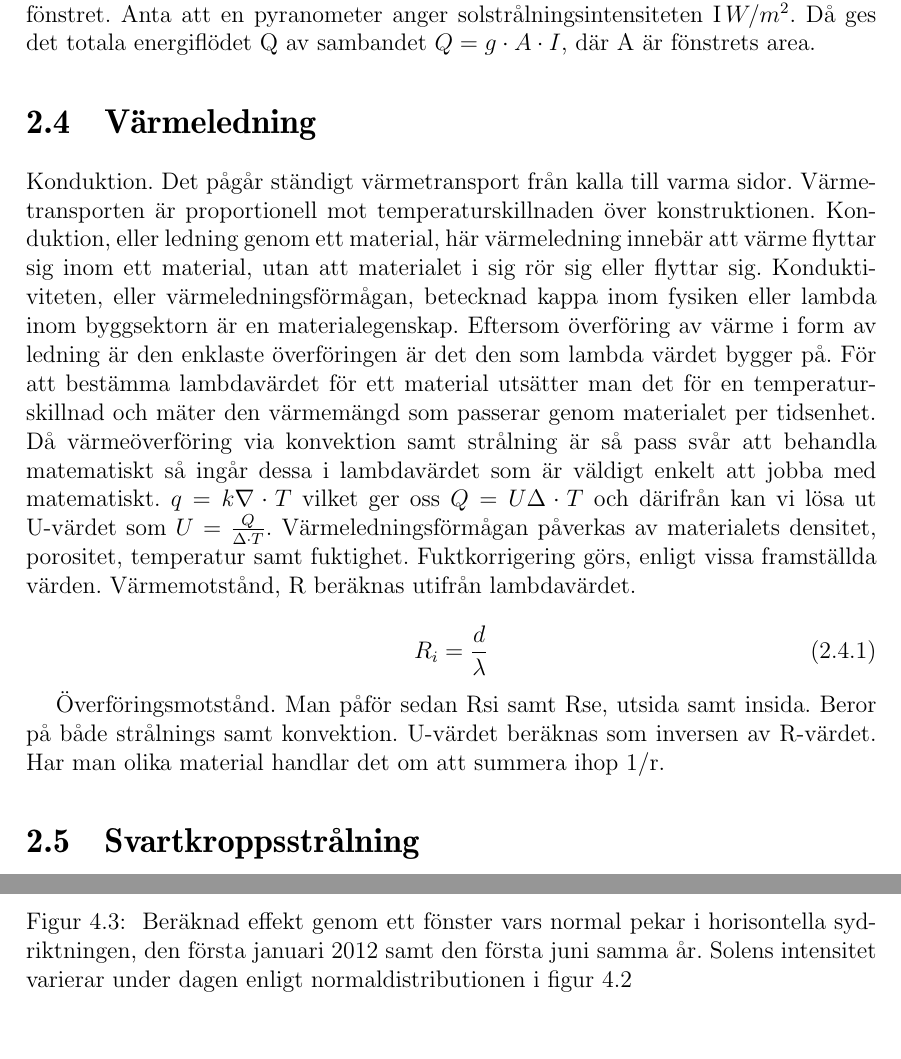
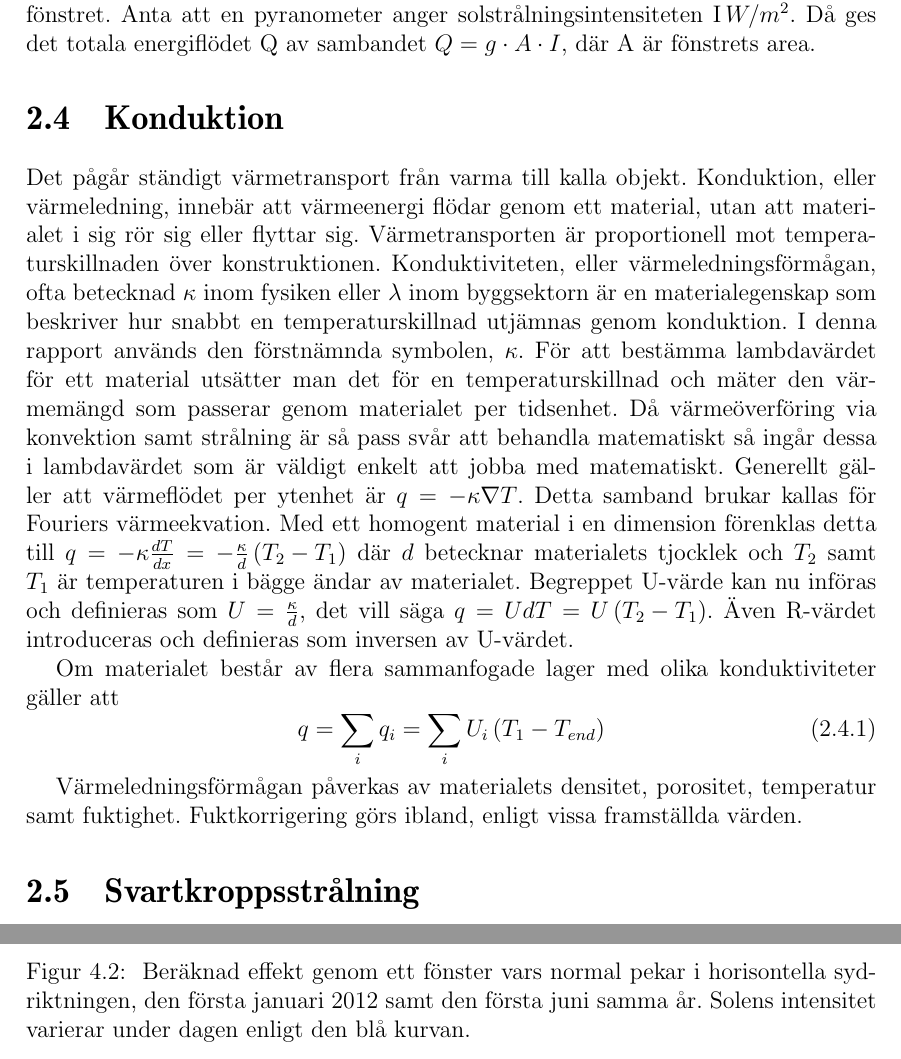
Before and after one commit to danstaby/stabilisera-temperatur, a LaTeX document (report/report.tex, which reads report/sections/heatconduction.tex, report/sections/sunthroughwindowsresult.tex): two parts of pages 17 and 37 of 48 before the commit and two parts of pages 17 and 36 of 47 after it, joined at a grey line, cut so that both start at the same text. Compiled offline with pdfLaTeX.

Commit message:
Changed suntrhoughwindows images and fixed compilation errors

```diff
--- a/report/sections/heatconduction.tex
+++ b/report/sections/heatconduction.tex
@@ -1,8 +1,11 @@
-\section{Värmeledning}\label{sec:heatconduction}
-Konduktion. Det pågår ständigt värmetransport från kalla till varma sidor. Värmetransporten är proportionell mot temperaturskillnaden över konstruktionen. Konduktion, eller ledning genom ett material, här värmeledning innebär att värme flyttar sig inom ett material, utan att materialet i sig rör sig eller flyttar sig. Konduktiviteten, eller värmeledningsförmågan, betecknad kappa inom fysiken eller lambda inom byggsektorn är en materialegenskap. Eftersom överföring av värme i form av ledning är den enklaste överföringen är det den som lambda värdet bygger på. För att bestämma lambdavärdet för ett material utsätter man det för en temperaturskillnad och mäter den värmemängd som passerar genom materialet per tidsenhet. Då värmeöverföring via konvektion samt strålning är så pass svår att behandla matematiskt så ingår dessa i lambdavärdet som är väldigt enkelt att jobba med matematiskt. $q=k \nabla \cdot T$ vilket ger oss $Q=U \Delta \cdot T$ och därifrån kan vi lösa ut U-värdet som $U = \frac{Q}{\Delta\cdot T}$. Värmeledningsförmågan påverkas av materialets densitet, porositet, temperatur samt fuktighet. Fuktkorrigering görs, enligt vissa framställda värden. Värmemotstånd, R beräknas utifrån lambdavärdet.
+\section{Konduktion}\label{sec:heatconduction}
 
+Det pågår ständigt värmetransport från varma till kalla objekt. Konduktion, eller värmeledning, innebär att värmeenergi flödar genom ett material, utan att materialet i sig rör sig eller flyttar sig. Värmetransporten är proportionell mot temperaturskillnaden över konstruktionen. Konduktiviteten, eller värmeledningsförmågan, ofta betecknad $\kappa$ inom fysiken eller $\lambda$ inom byggsektorn är en materialegenskap som beskriver hur snabbt en temperaturskillnad utjämnas genom konduktion. I denna rapport används den förstnämnda symbolen, $\kappa$. För att bestämma lambdavärdet för ett material utsätter man det för en temperaturskillnad och mäter den värmemängd som passerar genom materialet per tidsenhet. Då värmeöverföring via konvektion samt strålning är så pass svår att behandla matematiskt så ingår dessa i lambdavärdet som är väldigt enkelt att jobba med matematiskt. Generellt gäller att värmeflödet per ytenhet är $q = - \kappa \nabla T$. Detta samband brukar kallas för Fouriers värmeekvation. Med ett homogent material i en dimension förenklas detta till $q = -\kappa \frac{dT}{dx} = -\frac{\kappa}{d}\left( T_2-T_1\right)$ där $d$ betecknar materialets tjocklek och $T_2$ samt $T_1$ är temperaturen i bägge ändar av materialet. Begreppet U-värde kan nu införas och definieras som $U = \frac{\kappa}{d}$, det vill säga $q = UdT = U\left( T_2-T_1 \right)$. Även R-värdet introduceras och definieras som inversen av U-värdet.
+
+Om materialet består av flera sammanfogade lager med olika konduktiviteter gäller att
+% Obs!! R-värden istället!
 \begin{equation}
-R_i=\frac{d}{\lambda}
+q = \sum_i q_i = \sum_i U_i \left( T_{1} - T_{end}\right)
 \end{equation}
 
-Överföringsmotstånd. Man påför sedan Rsi samt Rse, utsida samt insida. Beror på både strålnings samt konvektion. U-värdet beräknas som inversen av R-värdet. Har man olika material handlar det om att summera ihop 1/r.
+Värmeledningsförmågan påverkas av materialets densitet, porositet, temperatur samt fuktighet. Fuktkorrigering görs ibland, enligt vissa framställda värden.
--- a/report/sections/sunthroughwindowsresult.tex
+++ b/report/sections/sunthroughwindowsresult.tex
@@ -12,12 +12,6 @@ I figur \ref{fig:sun0101and0601} ses de relevanta vinklar som bildas av solens p
 
 \begin{figure}[hpbt]
 \centering
-\includegraphics[scale=1]{images/normaldistribution.eps}
-\caption{\label{fig:normal} Exempel på hur solens intensitet kan variera över en dag. Beräknat med normalfördelning med väntevärde 12 och standardavvikelse 0.2}
+\includegraphics[scale=1]{images/effekt0101and0601.eps}
+\caption{\label{fig:effekt0101and0601} Beräknad effekt genom ett fönster vars normal pekar i horisontella sydriktningen, den första januari 2012 samt den första juni samma år. Solens intensitet varierar under dagen enligt den blå kurvan.}
 \end{figure}
-
-\begin{figure}[hpbt]
-\centering
-\includegraphics[scale=1]{images/effekt0101and0601.eps}
-\caption{\label{fig:effekt0101and0601} Beräknad effekt genom ett fönster vars normal pekar i horisontella sydriktningen, den första januari 2012 samt den första juni samma år. Solens intensitet varierar under dagen enligt normaldistributionen i figur \ref{fig:normal}}
-\end{figure}
```
Also changed, not shown: report/sections/thehouse.tex (+1 -1 lines), report/sections/weather.tex (+3 -3 lines), report/images/effekt0101and0601.eps, report/images/sun0101and0601.eps.
